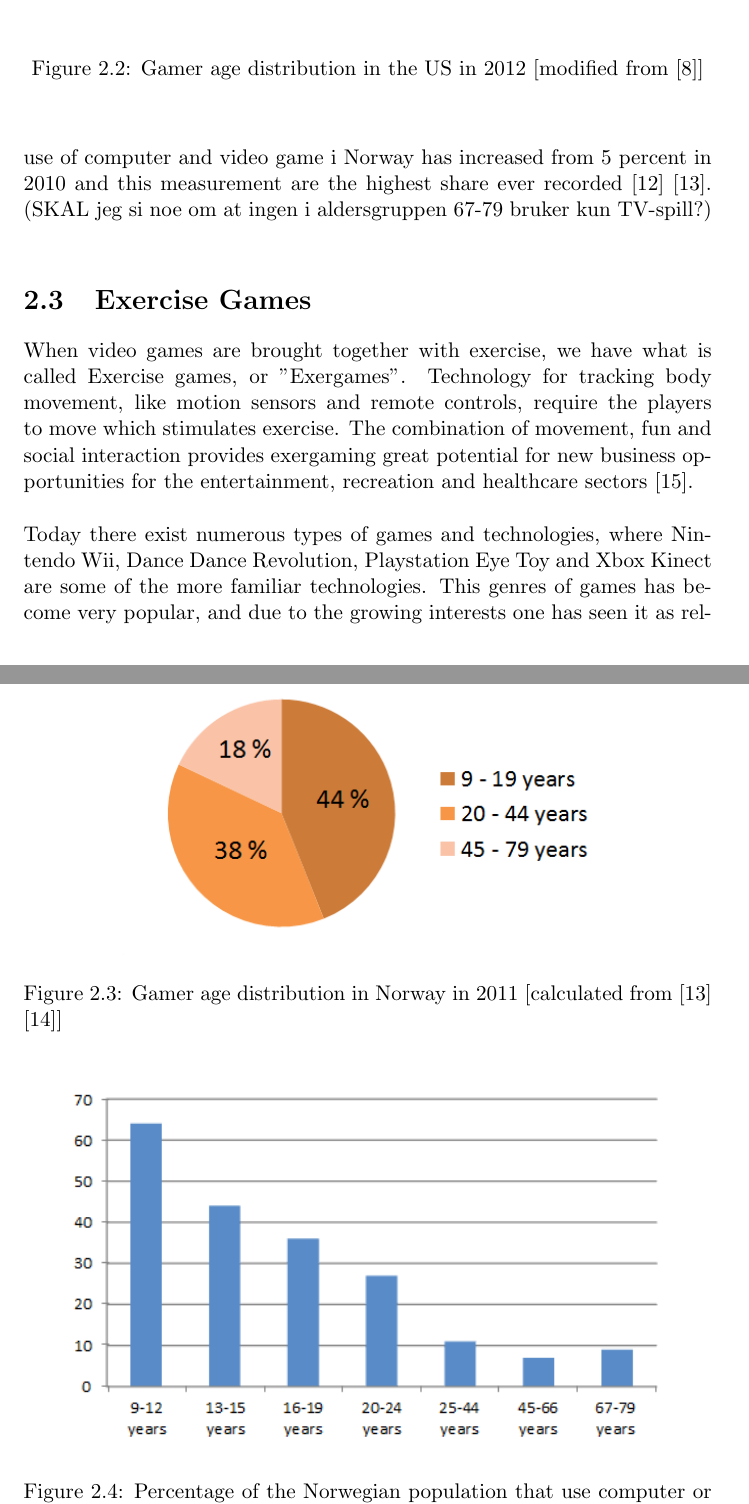
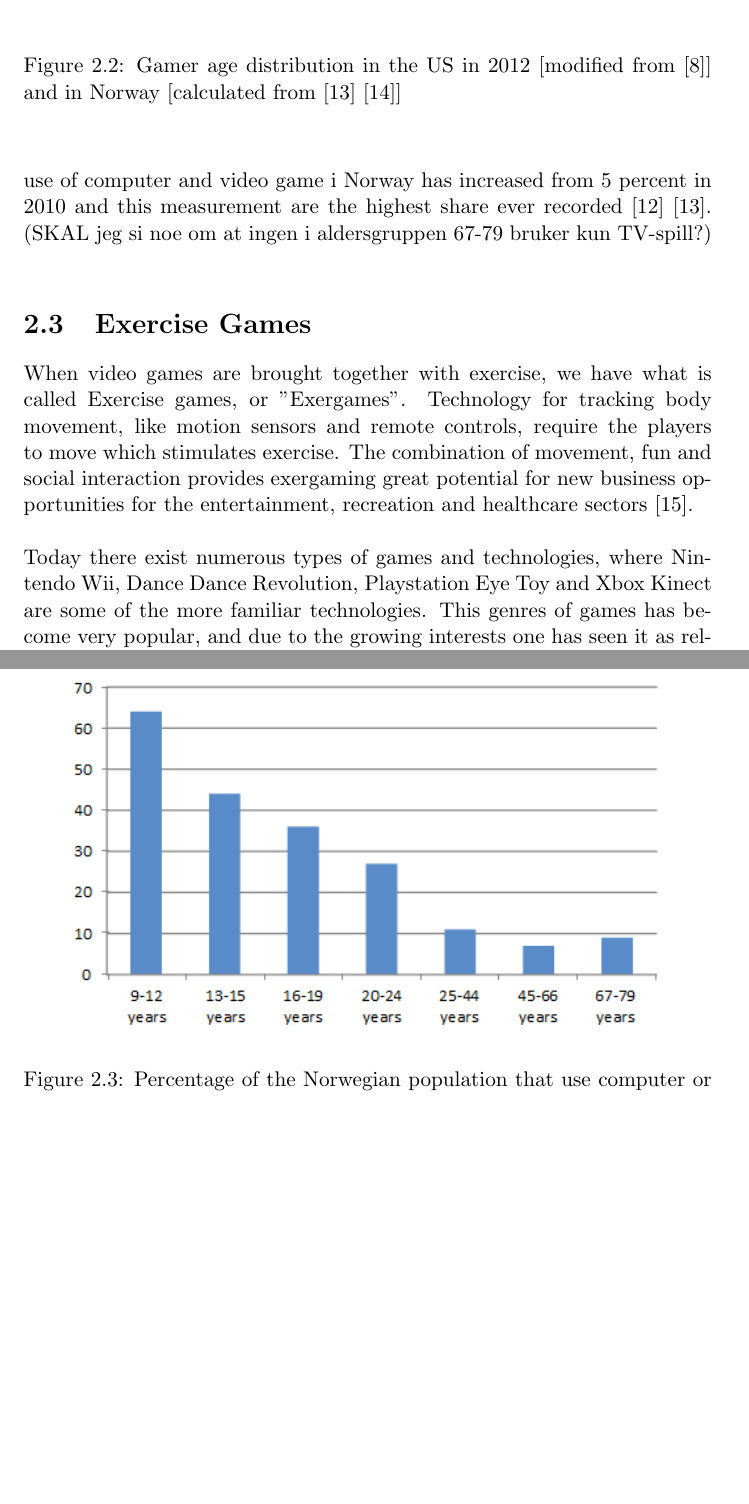
Before and after one commit to mathilwa/Prosjekt2012, a LaTeX thesis (report.tex, which reads background.tex): two parts of pages 13 and 14 of 76, joined at a grey line, cut so that both start at the same text, the shorter picture padded with empty space. Compiled offline with pdfLaTeX.

Commit message:
added figure for us and norway

```diff
--- a/background.tex
+++ b/background.tex
@@ -20,18 +20,10 @@ DFC Intelligence is a marked research and consulting firm which focus on interac
 In the last 30 years there has been a great evolution in video games. Several popular games and consoles, like e.g. Gameboy and Playstation, has been developed, and today there exists a huge amount of various video games and consoles. Video games have become widespread entertainment, and in the US 65 percent of all households play video games. The majority of these gamers are players in the age of 18-49, and today the average age for a US gamer is 32 years old. There are a significant difference between the gamer age distribution in the US and Norway, see Figure \ref{fig:GamersUS} \ref{fig:GamersNorway}. In Norway, a greater share of the population under the age of 19 are entertained by video games, and the gamer majority is shared between the two younger age groups. In 2010 the average gamer played video games 8 hours during a week, and in 2012 this is more than doubled, when gamers today spends 18 hours a week playing video games.  Video games are used for various different purposes, like education and learning, exercising or just pure entertainment \cite{statistics2010} \cite{statistics2012}. \\ \\
 A maybe surprising fact about the gaming statistics in the US is that as much as 2 out of 5 gamers are women, and that there are more gamers over 50 than there are gamers under 18 \cite{statistics2012}. "Norsk mediebarometer", a report containing statistics around the topic of media use in Norway, show that 17 percent of the Norwegian population plays computer or video games on an average day in 2011. This includes not only children and teenagers, also a great part of elderly has started to use computer or video games. 8 percent of the population in the age 45 - 79 years use this kind of technologies on an average day, see Figure \ref{fig:GameStatisticsNorway}, where females are the most active gamers. The US has a higher number of gamers over 50, but the statistics shows that use of computer and video game i Norway has increased from 5 percent in 2010 and this measurement are the highest share ever recorded \cite{ssb2010} \cite{ssb2011}. (SKAL jeg si noe om at ingen i aldersgruppen 67-79 bruker kun TV-spill?)
 \begin{figure}
-\label{fig:GamersUS}
+\label{fig:GamersUSNorway}
 \begin{center}
-\includegraphics[scale=0.7]{gamersus}
-\caption[Gamer age distribution, the US, 2012]{Gamer age distribution in the US in 2012 [modified from \cite{statistics2012}]}
-\end{center}
-\end{figure}
-
-\begin{figure}
-\label{fig:GamersNorway}
-\begin{center}
-\includegraphics[scale=0.7]{gamersnorway}
-\caption[Gamer age distribution, Norway, 2011]{Gamer age distribution in Norway in 2011 [calculated from \cite{ssb2011} \cite{folketall2012}]}
+\includegraphics[scale=0.5]{gamersusnorway}
+\caption[Gamer age distribution]{Gamer age distribution in the US in 2012 [modified from \cite{statistics2012}] and in Norway [calculated from \cite{ssb2011} \cite{folketall2012}]}
 \end{center}
 \end{figure}
 
```
Also changed, not shown: gamersUsNorway.png, report.pdf, 5 other files.
